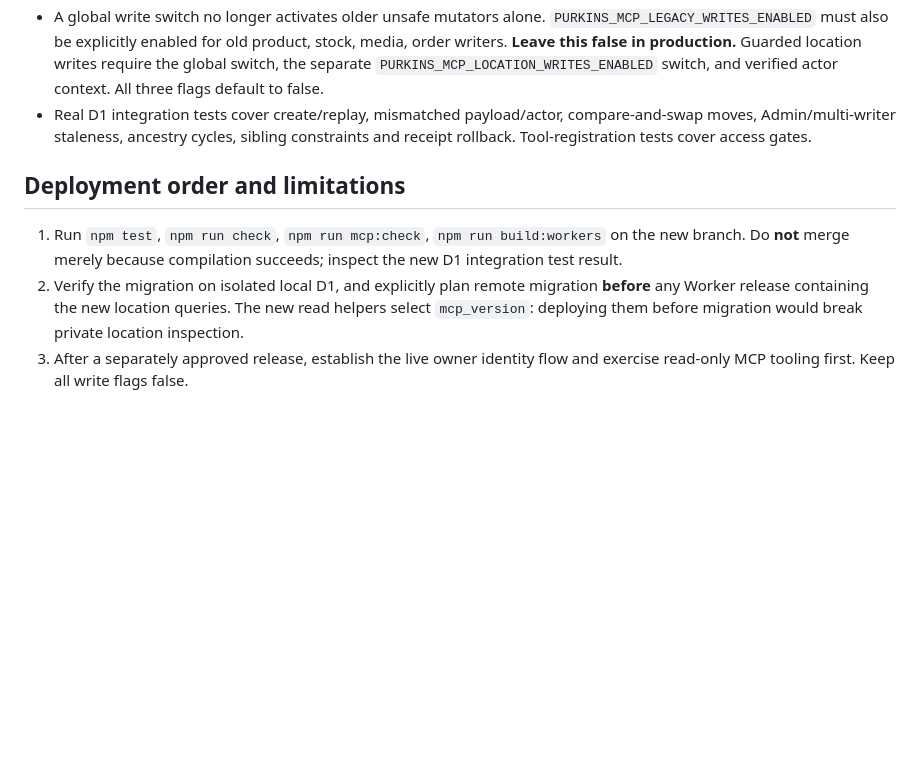
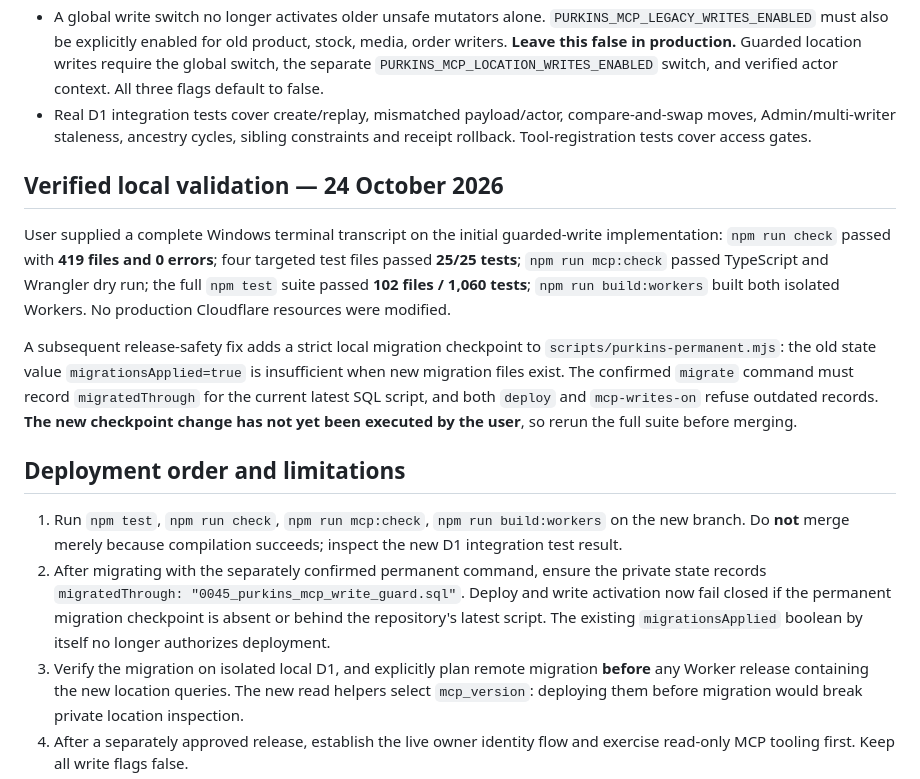
Before and after one commit to beamingh/purkins, a Markdown page: docs/MCP_WRITE_GUARD.md, the part around the change. Rendered like a GitHub page; blank space fills up the shorter version.

Commit message:
docs(mcp): record 1060 passing tests and migration-aware deployment gate

```diff
--- a/docs/MCP_WRITE_GUARD.md
+++ b/docs/MCP_WRITE_GUARD.md
@@ -49,12 +49,34 @@ reusable pattern for later stock, sales and catalog mutations.
   sibling constraints and receipt rollback. Tool-registration tests cover
   access gates.
 
+## Verified local validation — 24 October 2026
+
+User supplied a complete Windows terminal transcript on the initial guarded-write
+implementation: `npm run check` passed with **419 files and 0 errors**;
+four targeted test files passed **25/25 tests**; `npm run mcp:check` passed
+TypeScript and Wrangler dry run; the full `npm test` suite passed
+**102 files / 1,060 tests**; `npm run build:workers` built both isolated
+Workers. No production Cloudflare resources were modified.
+
+A subsequent release-safety fix adds a strict local migration checkpoint to
+`scripts/purkins-permanent.mjs`: the old state value
+`migrationsApplied=true` is insufficient when new migration files exist.
+The confirmed `migrate` command must record `migratedThrough` for the
+current latest SQL script, and both `deploy` and `mcp-writes-on`
+refuse outdated records. **The new checkpoint change has not yet been
+executed by the user**, so rerun the full suite before merging.
+
 ## Deployment order and limitations
 
 1. Run `npm test`, `npm run check`, `npm run mcp:check`,
    `npm run build:workers` on the new branch. Do **not** merge merely because
    compilation succeeds; inspect the new D1 integration test result.
-2. Verify the migration on isolated local D1, and explicitly plan remote
+2. After migrating with the separately confirmed permanent command, ensure
+   the private state records `migratedThrough: "0045_purkins_mcp_write_guard.sql"`.
+   Deploy and write activation now fail closed if the permanent migration
+   checkpoint is absent or behind the repository's latest script. The existing
+   `migrationsApplied` boolean by itself no longer authorizes deployment.
+3. Verify the migration on isolated local D1, and explicitly plan remote
    migration **before** any Worker release containing the new location queries.
    The new read helpers select `mcp_version`: deploying them before migration
    would break private location inspection.
```
